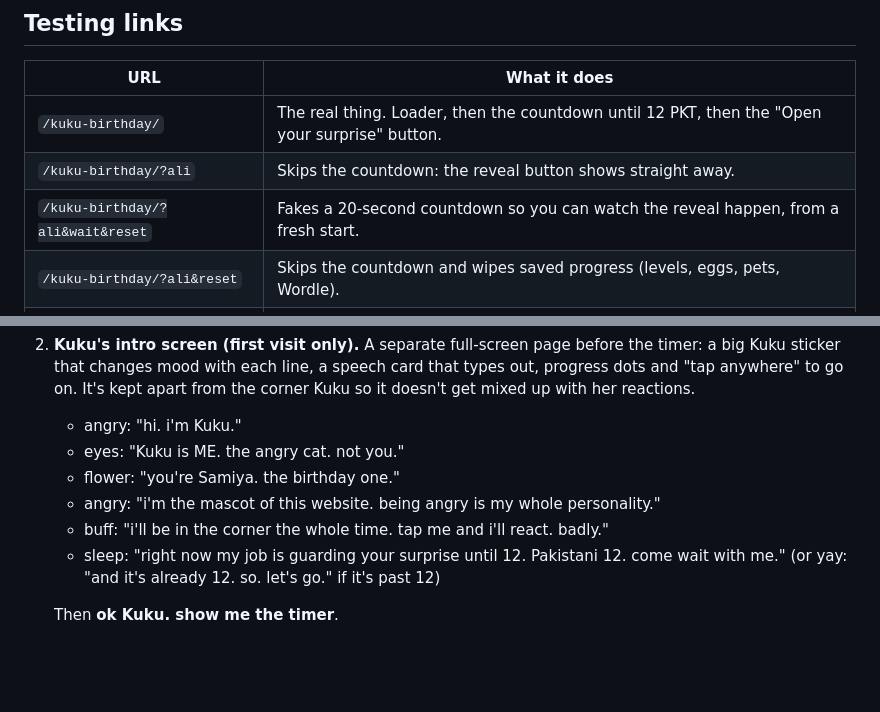
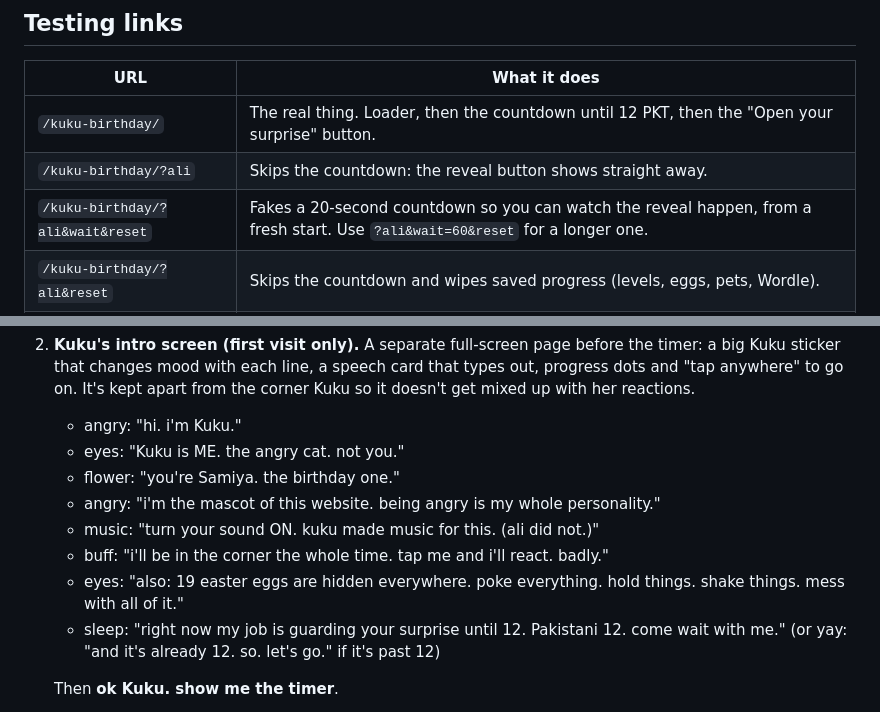
Before and after one commit to Plasteredpeak/kuku-birthday, a Markdown page: README.md, 2 parts joined by grey strips. Drawn GitHub-style; blank space fills up the shorter version.

```diff
--- a/README.md
+++ b/README.md
@@ -15,7 +15,7 @@ Kuku, an angry cat sticker, guides her through seven levels, comments on everyth
 |---|---|
 | `/kuku-birthday/` | The real thing. Loader, then the countdown until 12 PKT, then the "Open your surprise" button. |
 | `/kuku-birthday/?ali` | Skips the countdown: the reveal button shows straight away. |
-| `/kuku-birthday/?ali&wait&reset` | Fakes a 20-second countdown so you can watch the reveal happen, from a fresh start. |
+| `/kuku-birthday/?ali&wait&reset` | Fakes a 20-second countdown so you can watch the reveal happen, from a fresh start. Use `?ali&wait=60&reset` for a longer one. |
 | `/kuku-birthday/?ali&reset` | Skips the countdown and wipes saved progress (levels, eggs, pets, Wordle). |
 | `/kuku-birthday/?ali&all` | Unlocks every level at once (all 9), to jump straight to any section. |
 
@@ -31,7 +31,9 @@ Progress is saved in the browser (localStorage), so if she closes the tab she'll
    - eyes: "Kuku is ME. the angry cat. not you."
    - flower: "you're Samiya. the birthday one."
    - angry: "i'm the mascot of this website. being angry is my whole personality."
+   - music: "turn your sound ON. kuku made music for this. (ali did not.)"
    - buff: "i'll be in the corner the whole time. tap me and i'll react. badly."
+   - eyes: "also: 19 easter eggs are hidden everywhere. poke everything. hold things. shake things. mess with all of it."
    - sleep: "right now my job is guarding your surprise until 12. Pakistani 12. come wait with me." (or yay: "and it's already 12. so. let's go." if it's past 12)
 
    Then **ok Kuku. show me the timer**.
```
Also changed, not shown: other parts of README.md (+22 -3 lines).
